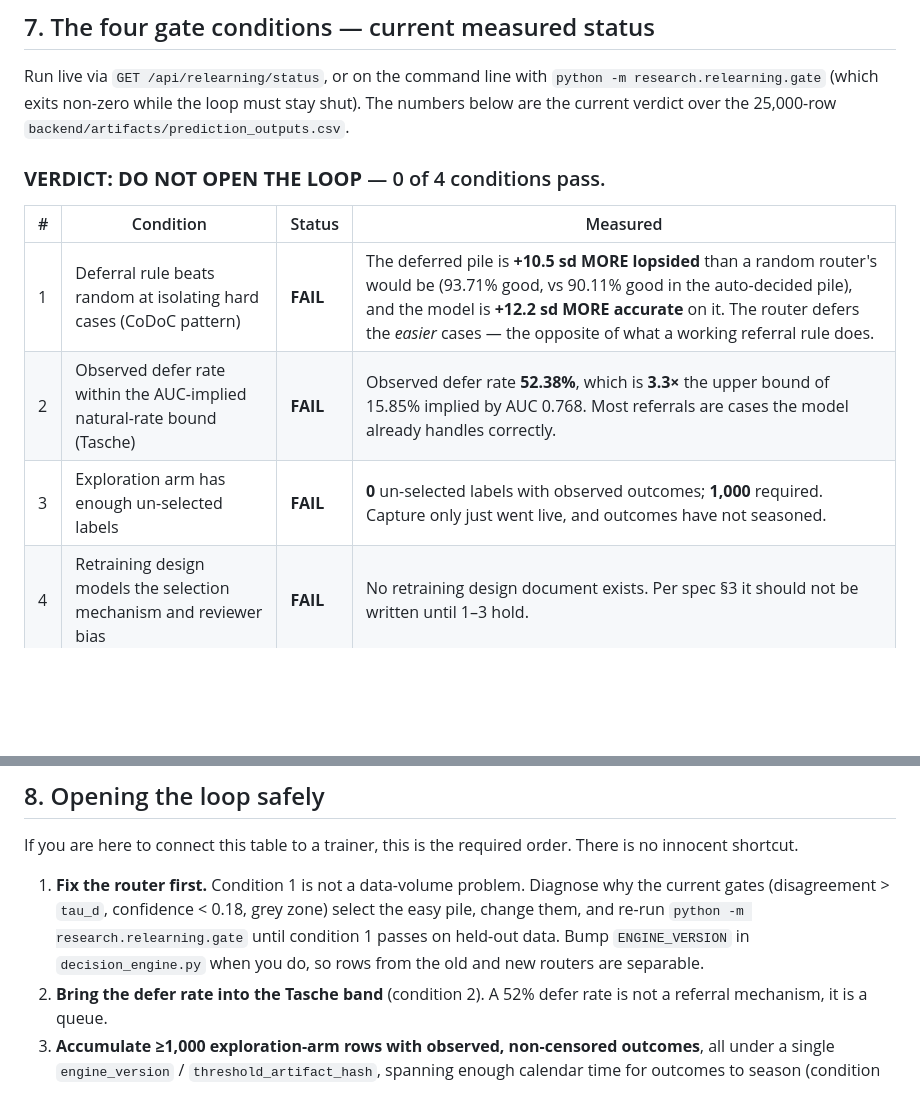
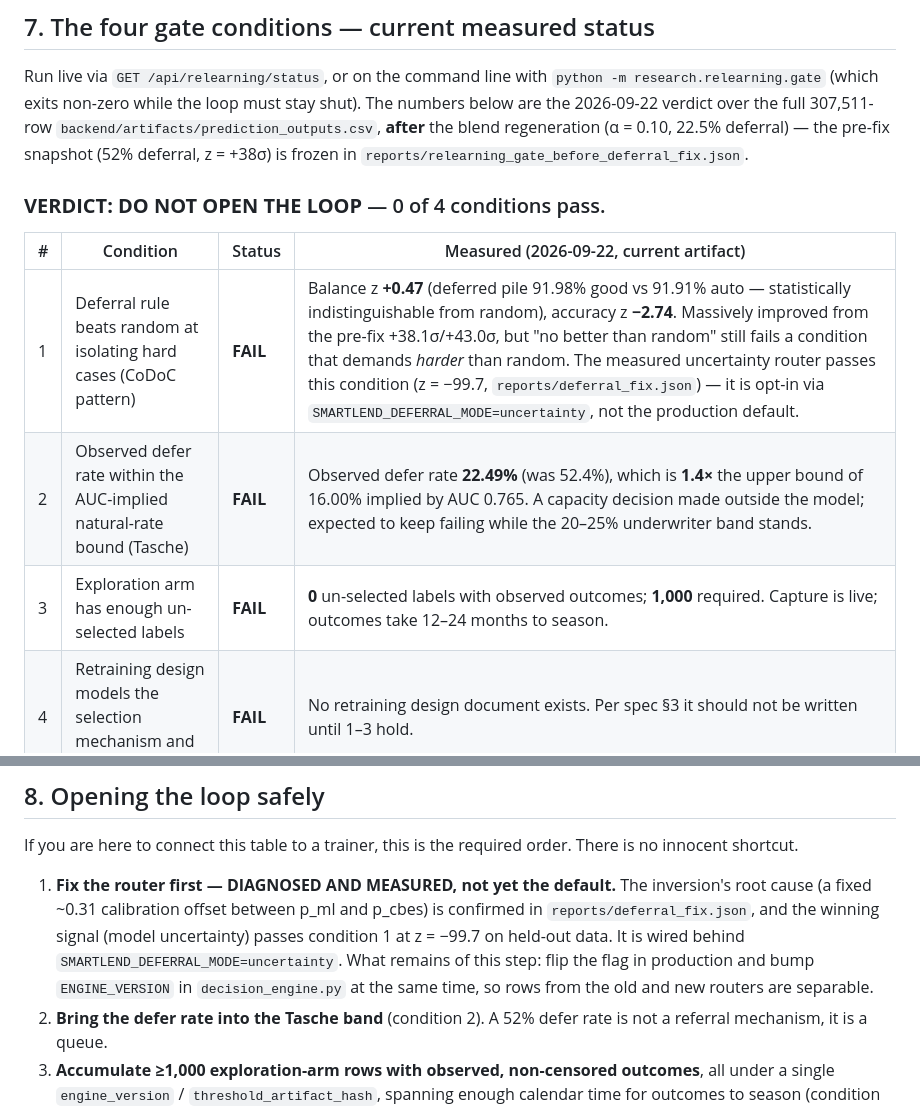
Before and after one commit to Shreyash-Thakur/SmartLend, a Markdown page: docs/RELEARNING-LOOP.md, 2 parts joined by grey strips. Drawn GitHub-style; blank space fills up the shorter version.

Commit message:
docs: update the gate table to the regenerated run
Section 7 quoted the stale 25,000-row pre-fix run (52.4% deferral,
+10.5 sd); it now shows the 2026-09-22 numbers on the current artifact
with the pre-fix snapshot's location, and step 1 of 'opening the loop
safely' records that the router fix is measured and wired, leaving only
the production flag flip + ENGINE_VERSION bump.

```diff
--- a/docs/RELEARNING-LOOP.md
+++ b/docs/RELEARNING-LOOP.md
@@ -328,16 +328,18 @@ Covered by `test_capture_failure_does_not_break_the_decision`,
 
 Run live via `GET /api/relearning/status`, or on the command line with
 `python -m research.relearning.gate` (which exits non-zero while the loop must
-stay shut). The numbers below are the current verdict over the 25,000-row
-`backend/artifacts/prediction_outputs.csv`.
+stay shut). The numbers below are the 2026-09-22 verdict over the full
+307,511-row `backend/artifacts/prediction_outputs.csv`, **after** the blend
+regeneration (α = 0.10, 22.5% deferral) — the pre-fix snapshot (52% deferral,
+z = +38σ) is frozen in `reports/relearning_gate_before_deferral_fix.json`.
 
 ### **VERDICT: DO NOT OPEN THE LOOP** — 0 of 4 conditions pass.
 
-| # | Condition | Status | Measured |
+| # | Condition | Status | Measured (2026-09-22, current artifact) |
 |---|---|---|---|
-| 1 | Deferral rule beats random at isolating hard cases (CoDoC pattern) | **FAIL** | The deferred pile is **+10.5 sd MORE lopsided** than a random router's would be (93.71% good, vs 90.11% good in the auto-decided pile), and the model is **+12.2 sd MORE accurate** on it. The router defers the *easier* cases — the opposite of what a working referral rule does. |
-| 2 | Observed defer rate within the AUC-implied natural-rate bound (Tasche) | **FAIL** | Observed defer rate **52.38%**, which is **3.3×** the upper bound of 15.85% implied by AUC 0.768. Most referrals are cases the model already handles correctly. |
-| 3 | Exploration arm has enough un-selected labels | **FAIL** | **0** un-selected labels with observed outcomes; **1,000** required. Capture only just went live, and outcomes have not seasoned. |
+| 1 | Deferral rule beats random at isolating hard cases (CoDoC pattern) | **FAIL** | Balance z **+0.47** (deferred pile 91.98% good vs 91.91% auto — statistically indistinguishable from random), accuracy z **−2.74**. Massively improved from the pre-fix +38.1σ/+43.0σ, but "no better than random" still fails a condition that demands *harder* than random. The measured uncertainty router passes this condition (z = −99.7, `reports/deferral_fix.json`) — it is opt-in via `SMARTLEND_DEFERRAL_MODE=uncertainty`, not the production default. |
+| 2 | Observed defer rate within the AUC-implied natural-rate bound (Tasche) | **FAIL** | Observed defer rate **22.49%** (was 52.4%), which is **1.4×** the upper bound of 16.00% implied by AUC 0.765. A capacity decision made outside the model; expected to keep failing while the 20–25% underwriter band stands. |
+| 3 | Exploration arm has enough un-selected labels | **FAIL** | **0** un-selected labels with observed outcomes; **1,000** required. Capture is live; outcomes take 12–24 months to season. |
 | 4 | Retraining design models the selection mechanism and reviewer bias | **FAIL** | No retraining design document exists. Per spec §3 it should not be written until 1–3 hold. |
 
 Condition 4 is a design-artifact check, not a statistic: the gate looks for a
@@ -357,12 +359,14 @@ and no amount of additional data collected under it fixes that.
 If you are here to connect this table to a trainer, this is the required order.
 There is no innocent shortcut.
 
-1. **Fix the router first.** Condition 1 is not a data-volume problem. Diagnose
-   why the current gates (disagreement > `tau_d`, confidence < 0.18, grey zone)
-   select the easy pile, change them, and re-run
-   `python -m research.relearning.gate` until condition 1 passes on held-out
-   data. Bump `ENGINE_VERSION` in `decision_engine.py` when you do, so rows from
-   the old and new routers are separable.
+1. **Fix the router first — DIAGNOSED AND MEASURED, not yet the default.** The
+   inversion's root cause (a fixed ~0.31 calibration offset between p_ml and
+   p_cbes) is confirmed in `reports/deferral_fix.json`, and the winning signal
+   (model uncertainty) passes condition 1 at z = −99.7 on held-out data. It is
+   wired behind `SMARTLEND_DEFERRAL_MODE=uncertainty`. What remains of this
+   step: flip the flag in production and bump `ENGINE_VERSION` in
+   `decision_engine.py` at the same time, so rows from the old and new routers
+   are separable.
 2. **Bring the defer rate into the Tasche band** (condition 2). A 52% defer rate
    is not a referral mechanism, it is a queue.
 3. **Accumulate ≥1,000 exploration-arm rows with observed, non-censored
```
